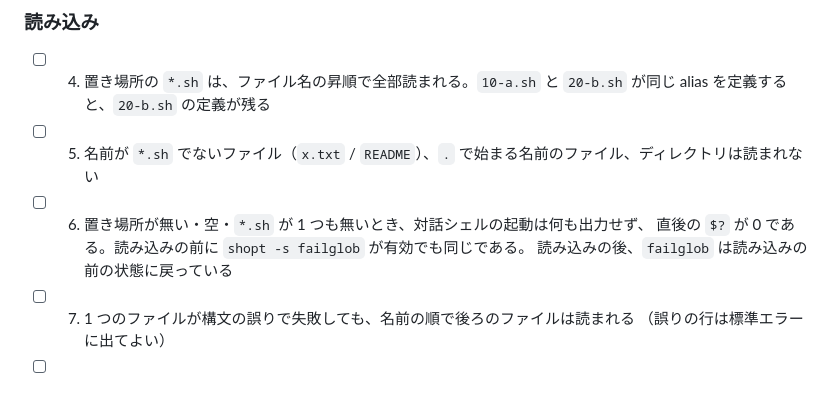
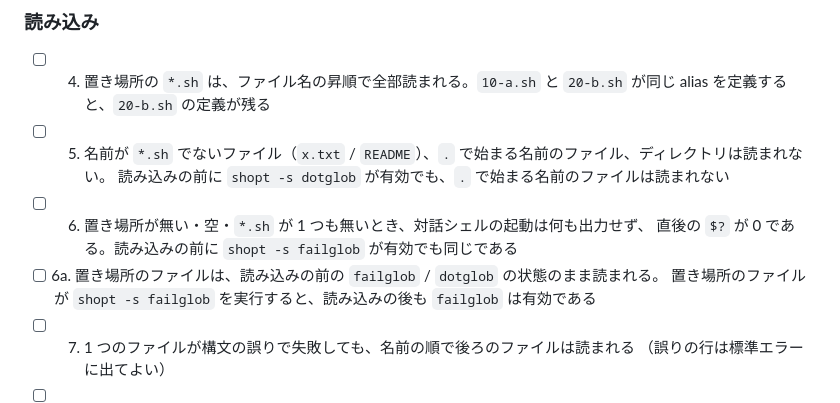
Before and after one commit to devbasex/devbase, a Markdown page: issues/PLAN70_shellrc-dir.md, the part around the change. Rendered like a GitHub page.

```diff
--- a/issues/PLAN70_shellrc-dir.md
+++ b/issues/PLAN70_shellrc-dir.md
@@ -95,10 +95,12 @@
 
 - [ ] 4. 置き場所の `*.sh` は、ファイル名の昇順で全部読まれる。`10-a.sh` と `20-b.sh` が同じ
       alias を定義すると、`20-b.sh` の定義が残る
-- [ ] 5. 名前が `*.sh` でないファイル（`x.txt` / `README`）、`.` で始まる名前のファイル、ディレクトリは読まれない
+- [ ] 5. 名前が `*.sh` でないファイル（`x.txt` / `README`）、`.` で始まる名前のファイル、ディレクトリは読まれない。
+      読み込みの前に `shopt -s dotglob` が有効でも、`.` で始まる名前のファイルは読まれない
 - [ ] 6. 置き場所が無い・空・`*.sh` が 1 つも無いとき、対話シェルの起動は何も出力せず、
-      直後の `$?` が 0 である。読み込みの前に `shopt -s failglob` が有効でも同じである。
-      読み込みの後、`failglob` は読み込みの前の状態に戻っている
+      直後の `$?` が 0 である。読み込みの前に `shopt -s failglob` が有効でも同じである
+- [ ] 6a. 置き場所のファイルは、読み込みの前の `failglob` / `dotglob` の状態のまま読まれる。
+      置き場所のファイルが `shopt -s failglob` を実行すると、読み込みの後も `failglob` は有効である
 - [ ] 7. 1 つのファイルが構文の誤りで失敗しても、名前の順で後ろのファイルは読まれる
       （誤りの行は標準エラーに出てよい）
 - [ ] 8. 置き場所のファイルで `alias claude=...` を定義すると、`/etc/devbase/ai-cli-aliases.sh`
```
Also changed, not shown: issues/PLAN70_shellrc-dir-design.md (+24 -15 lines).
